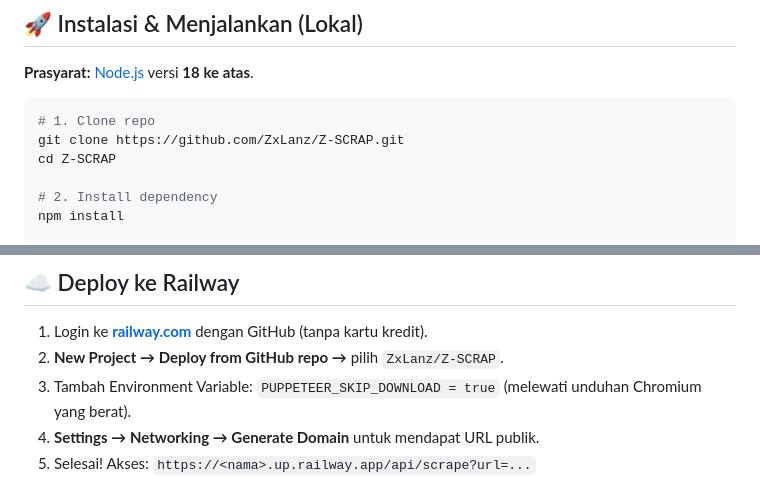
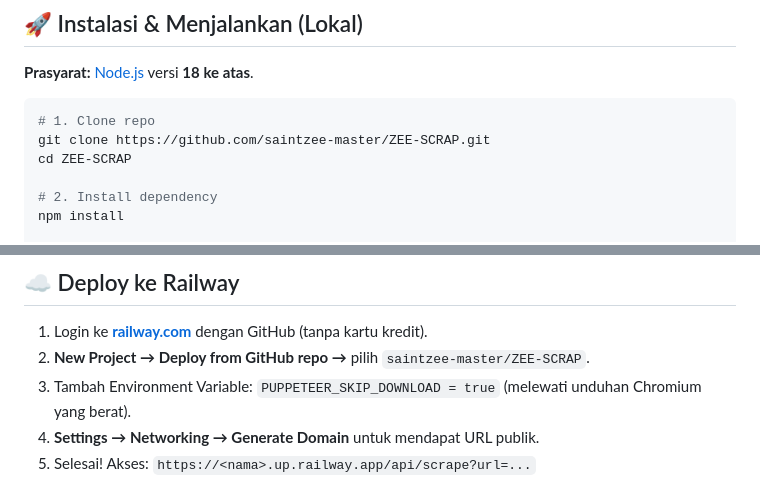
Before and after one commit to saintzee-master/scrapbyzee, a Markdown page: README.md, 2 parts joined by grey strips. Rendered like a GitHub page.

Commit message:
docs: perbarui URL repo ke saintzee-master/ZEE-SCRAP

````diff
--- a/README.md
+++ b/README.md
@@ -39,8 +39,8 @@
 
 ```bash
 # 1. Clone repo
-git clone https://github.com/ZxLanz/Z-SCRAP.git
-cd Z-SCRAP
+git clone https://github.com/saintzee-master/ZEE-SCRAP.git
+cd ZEE-SCRAP
 
 # 2. Install dependency
 npm install
@@ -197,7 +197,7 @@ print(data["photoUrls"], data["videos"])
 ## ☁️ Deploy ke Railway
 
 1. Login ke **[railway.com](https://railway.com)** dengan GitHub (tanpa kartu kredit).
-2. **New Project → Deploy from GitHub repo →** pilih `ZxLanz/Z-SCRAP`.
+2. **New Project → Deploy from GitHub repo →** pilih `saintzee-master/ZEE-SCRAP`.
 3. Tambah Environment Variable: `PUPPETEER_SKIP_DOWNLOAD = true` (melewati unduhan Chromium yang berat).
 4. **Settings → Networking → Generate Domain** untuk mendapat URL publik.
 5. Selesai! Akses: `https://<nama>.up.railway.app/api/scrape?url=...`
````
